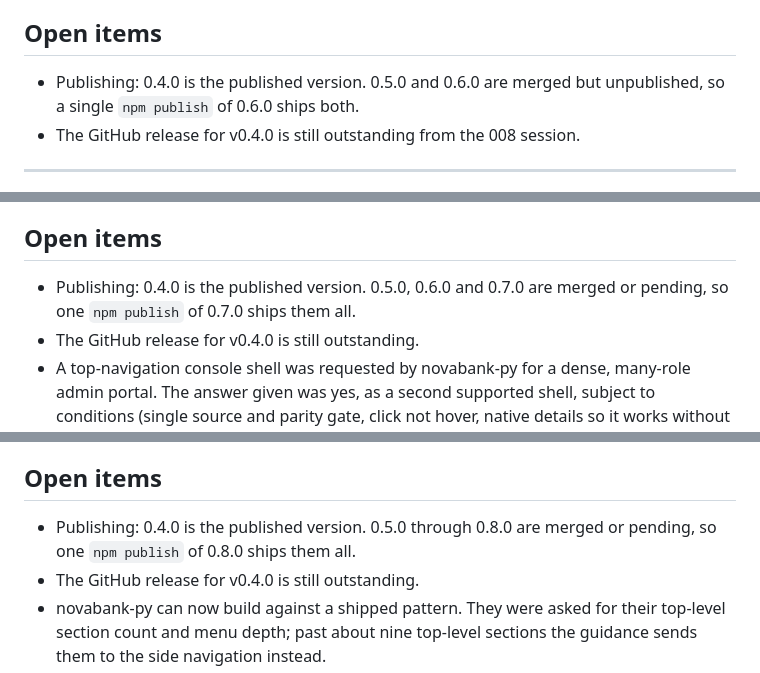
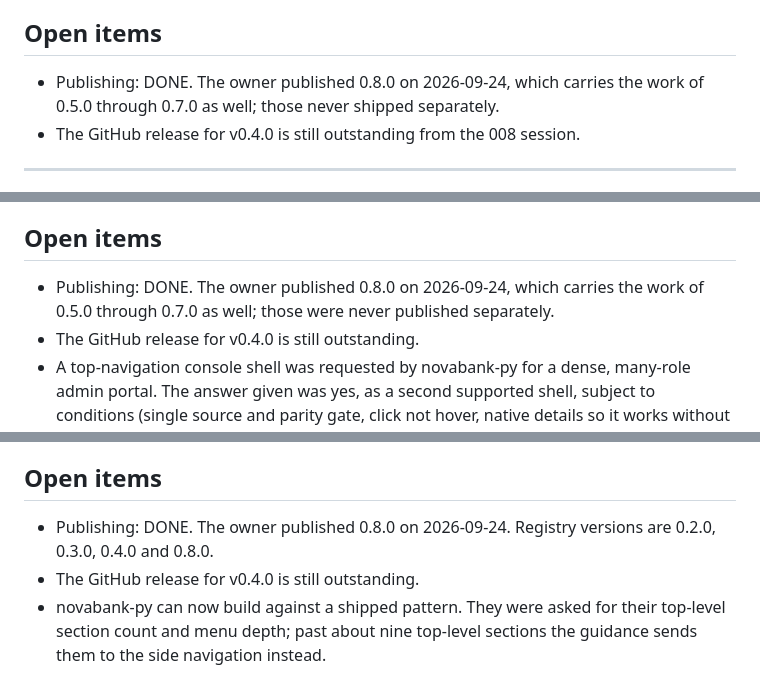
Before and after one commit to novustechdev/novus-design-ui, a Markdown page: docs/handover/2026-09-23-session-handover.md, 3 parts joined by grey strips. Rendered like a GitHub page.

Commit message:
docs: record the 0.8.0 npm publish
The owner published 0.8.0 on 2026-09-24. Registry versions are 0.2.0, 0.3.0,
0.4.0 and 0.8.0, so 0.5.0 through 0.7.0 never shipped as separate artifacts and
their work rides inside 0.8.0: the icon rail and the near-white sign-in, the
agent instruction files, the target-size floor with gate 19, and the
top-navigation shell with gate 20.

Verified against the published tarball rather than assumed: all five agent files,
scripts/layout-audit.mjs, console.css, tokens.css, both scripts and the icon
sprite are present; agents/rules.mjs and agents/generate.mjs are correctly
excluded; the shipped console layer carries the top-navigation pattern, so both
shells reach consumers; and the agent files are stamped 0.8.0.

```diff
--- a/docs/handover/2026-09-23-session-handover.md
+++ b/docs/handover/2026-09-23-session-handover.md
@@ -153,8 +153,8 @@ each other, which is exactly what single-source generation guarantees.
 
 ## Open items
 
-- Publishing: 0.4.0 is the published version. 0.5.0 and 0.6.0 are merged but
-  unpublished, so a single `npm publish` of 0.6.0 ships both.
+- Publishing: DONE. The owner published 0.8.0 on 2026-09-24, which carries the
+  work of 0.5.0 through 0.7.0 as well; those never shipped separately.
 - The GitHub release for v0.4.0 is still outstanding from the 008 session.
 
 ---
@@ -198,8 +198,8 @@ code.
 
 ## Open items
 
-- Publishing: 0.4.0 is the published version. 0.5.0, 0.6.0 and 0.7.0 are merged
-  or pending, so one `npm publish` of 0.7.0 ships them all.
+- Publishing: DONE. The owner published 0.8.0 on 2026-09-24, which carries the
+  work of 0.5.0 through 0.7.0 as well; those were never published separately.
 - The GitHub release for v0.4.0 is still outstanding.
 - A top-navigation console shell was requested by novabank-py for a dense,
   many-role admin portal. The answer given was yes, as a second supported shell,
@@ -247,8 +247,8 @@ definition, so a destination cannot exist in one and not the other, and below
 
 ## Open items
 
-- Publishing: 0.4.0 is the published version. 0.5.0 through 0.8.0 are merged or
-  pending, so one `npm publish` of 0.8.0 ships them all.
+- Publishing: DONE. The owner published 0.8.0 on 2026-09-24. Registry versions
+  are 0.2.0, 0.3.0, 0.4.0 and 0.8.0.
 - The GitHub release for v0.4.0 is still outstanding.
 - novabank-py can now build against a shipped pattern. They were asked for their
   top-level section count and menu depth; past about nine top-level sections the
```
Also changed, not shown: memory/project_state.md (+1 -1 lines).
